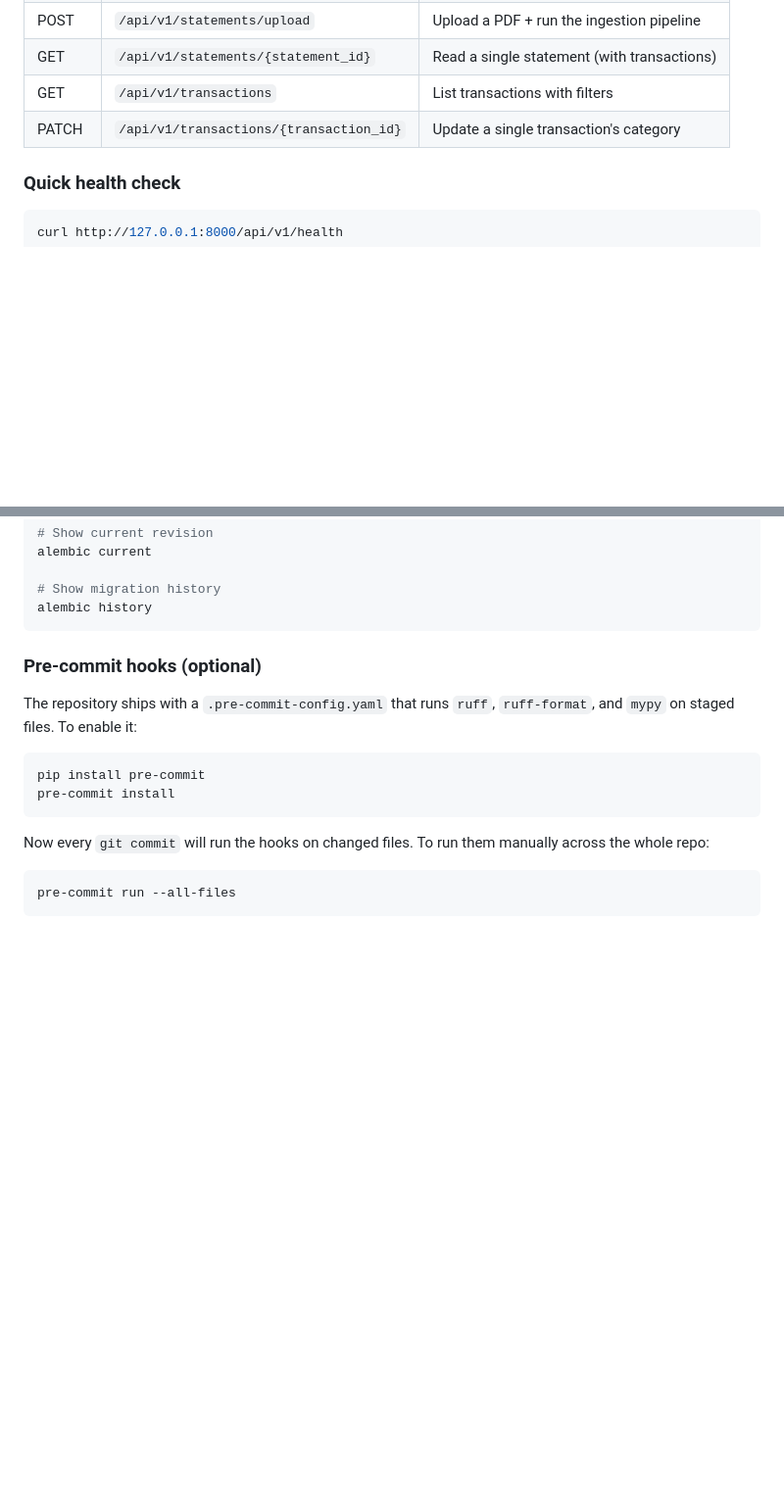
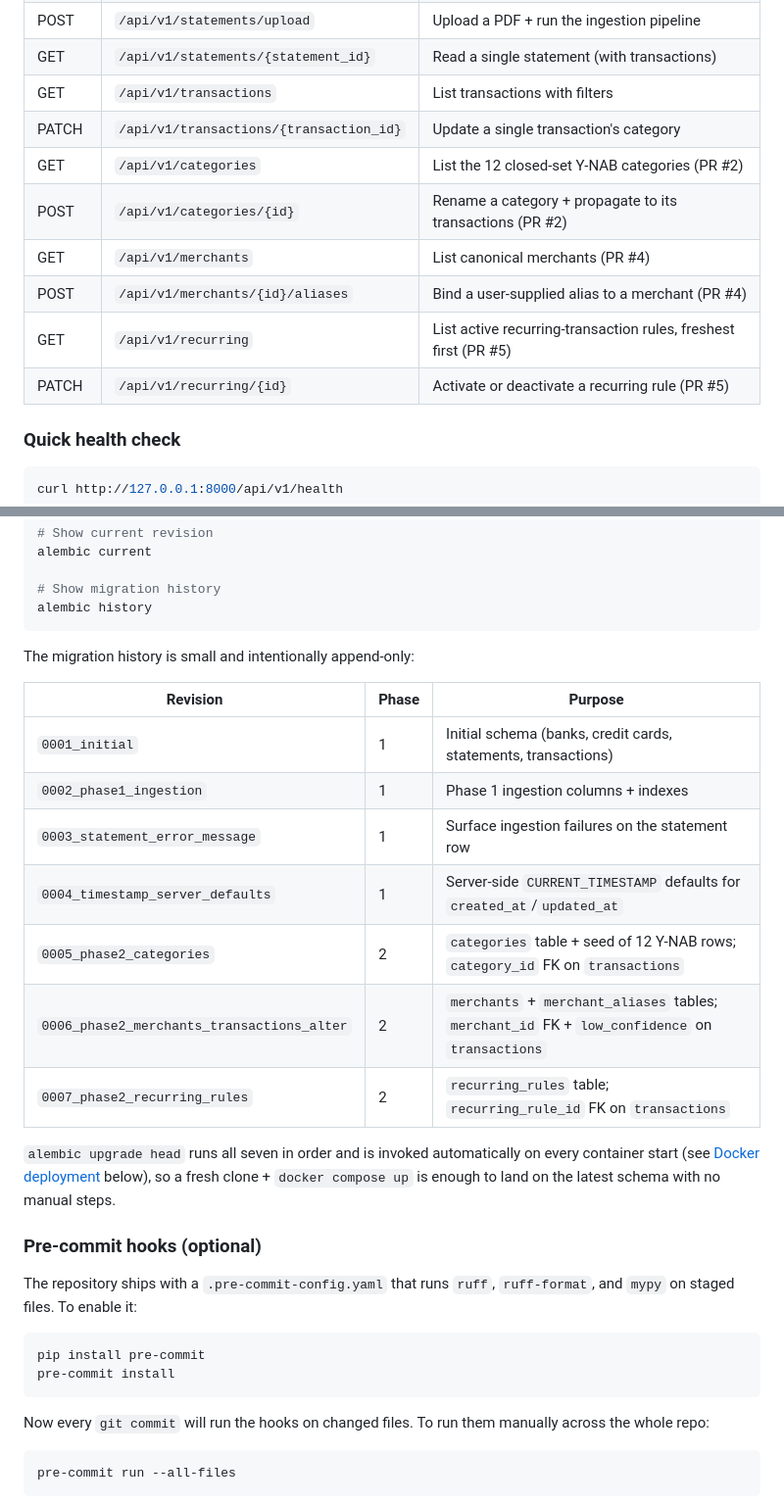
Before and after one commit to tadevshi/finhealth, a Markdown page: README.md, 2 parts joined by grey strips. Shown at 98% size. Drawn GitHub-style; blank space fills up the shorter version.

````diff
--- a/README.md
+++ b/README.md
@@ -149,6 +207,12 @@ The server listens on `http://127.0.0.1:8000` by default.
 | GET    | `/api/v1/statements/{statement_id}`   | Read a single statement (with transactions)   |
 | GET    | `/api/v1/transactions`                | List transactions with filters                |
 | PATCH  | `/api/v1/transactions/{transaction_id}` | Update a single transaction's category      |
+| GET    | `/api/v1/categories`                  | List the 12 closed-set Y-NAB categories (PR #2) |
+| POST   | `/api/v1/categories/{id}`             | Rename a category + propagate to its transactions (PR #2) |
+| GET    | `/api/v1/merchants`                   | List canonical merchants (PR #4)              |
+| POST   | `/api/v1/merchants/{id}/aliases`      | Bind a user-supplied alias to a merchant (PR #4) |
+| GET    | `/api/v1/recurring`                   | List active recurring-transaction rules, freshest first (PR #5) |
+| PATCH  | `/api/v1/recurring/{id}`              | Activate or deactivate a recurring rule (PR #5) |
 
 ### Quick health check
 
@@ -281,6 +345,24 @@ alembic current
 # Show migration history
 alembic history
 ```
+
+The migration history is small and intentionally append-only:
+
+| Revision                                            | Phase | Purpose                                                              |
+| --------------------------------------------------- | ----- | -------------------------------------------------------------------- |
+| `0001_initial`                                      | 1     | Initial schema (banks, credit cards, statements, transactions)        |
+| `0002_phase1_ingestion`                             | 1     | Phase 1 ingestion columns + indexes                                  |
+| `0003_statement_error_message`                      | 1     | Surface ingestion failures on the statement row                      |
+| `0004_timestamp_server_defaults`                    | 1     | Server-side `CURRENT_TIMESTAMP` defaults for `created_at`/`updated_at` |
+| `0005_phase2_categories`                            | 2     | `categories` table + seed of 12 Y-NAB rows; `category_id` FK on `transactions` |
+| `0006_phase2_merchants_transactions_alter`          | 2     | `merchants` + `merchant_aliases` tables; `merchant_id` FK + `low_confidence` on `transactions` |
+| `0007_phase2_recurring_rules`                       | 2     | `recurring_rules` table; `recurring_rule_id` FK on `transactions`    |
+
+`alembic upgrade head` runs all seven in order and is invoked
+automatically on every container start (see
+[Docker deployment](#docker-deployment) below), so a fresh
+clone + `docker compose up` is enough to land on the latest
+schema with no manual steps.
 
 ### Pre-commit hooks (optional)
 
````
Also changed, not shown: other parts of README.md (+64 -6 lines).
